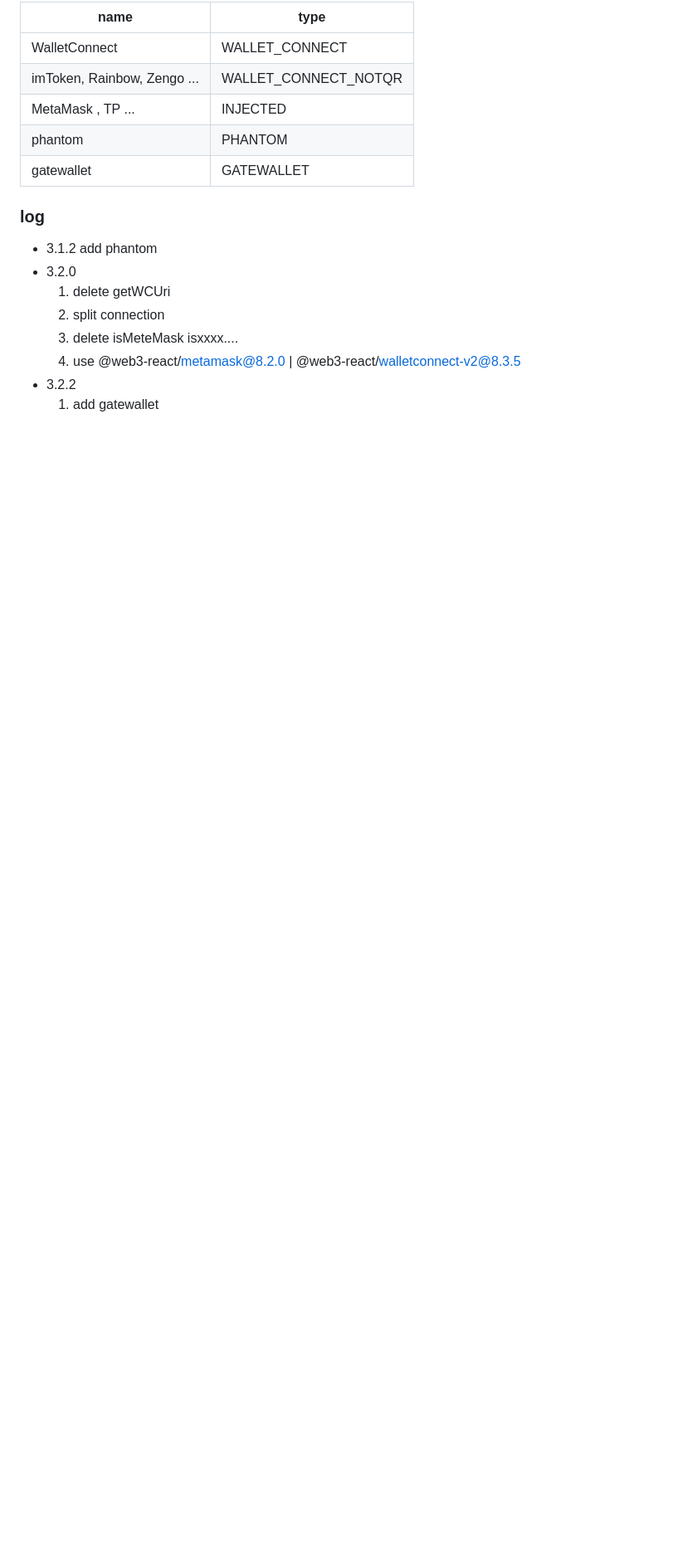
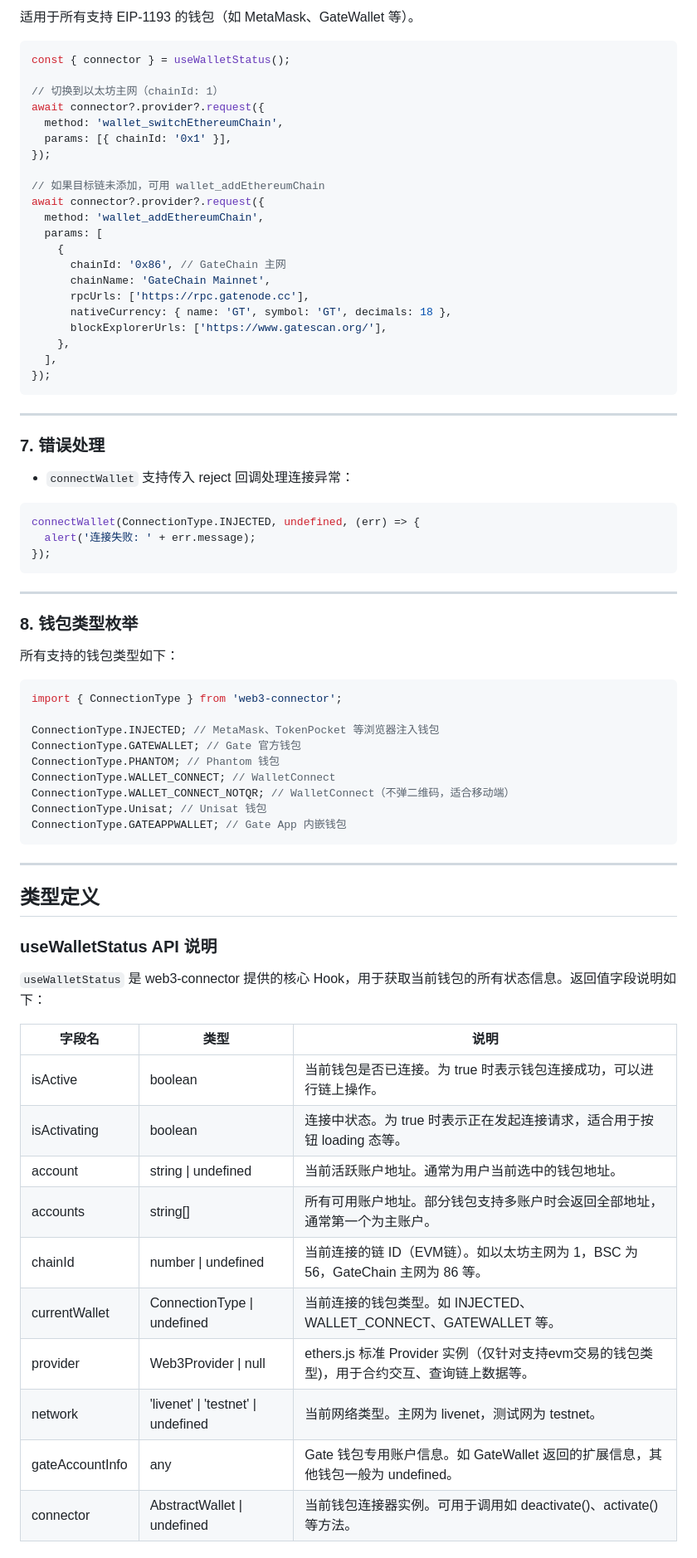
Before and after one commit to gatechain/web3-connector, a Markdown page: README.md, the part around the change printed below. Shown: that part at 83% size. Rendered like a GitHub page; blank space fills up the shorter version.

Commit message:
feat: update readme

````diff
--- a/README.md
+++ b/README.md
@@ -172,19 +145,78 @@ export default Home;
 
-| name                        | type                 |
-| --------------------------- | -------------------- |
-| WalletConnect               | WALLET_CONNECT       |
-| imToken, Rainbow, Zengo ... | WALLET_CONNECT_NOTQR |
-| MetaMask , TP ...           | INJECTED             |
-| phantom                     | PHANTOM              |
-| gatewallet                  | GATEWALLET           |
+适用于所有支持 EIP-1193 的钱包（如 MetaMask、GateWallet 等）。
 
-### log
+```ts
+const { connector } = useWalletStatus();
 
-- 3.1.2 add phantom
-- 3.2.0
-  1. delete getWCUri
-  2. split connection
-  3. delete isMeteMask isxxxx....
-  4. use @web3-react/metamask@8.2.0 | @web3-react/walletconnect-v2@8.3.5
-- 3.2.2
-  1. add gatewallet
+// 切换到以太坊主网（chainId: 1）
+await connector?.provider?.request({
+  method: 'wallet_switchEthereumChain',
+  params: [{ chainId: '0x1' }],
+});
+
+// 如果目标链未添加，可用 wallet_addEthereumChain
+await connector?.provider?.request({
+  method: 'wallet_addEthereumChain',
+  params: [
+    {
+      chainId: '0x86', // GateChain 主网
+      chainName: 'GateChain Mainnet',
+      rpcUrls: ['https://rpc.gatenode.cc'],
+      nativeCurrency: { name: 'GT', symbol: 'GT', decimals: 18 },
+      blockExplorerUrls: ['https://www.gatescan.org/'],
+    },
+  ],
+});
+```
+
+---
+
+### 7. 错误处理
+
+- `connectWallet` 支持传入 reject 回调处理连接异常：
+
+```ts
+connectWallet(ConnectionType.INJECTED, undefined, (err) => {
+  alert('连接失败: ' + err.message);
+});
+```
+
+---
+
+### 8. 钱包类型枚举
+
+所有支持的钱包类型如下：
+
+```ts
+import { ConnectionType } from 'web3-connector';
+
+ConnectionType.INJECTED; // MetaMask、TokenPocket 等浏览器注入钱包
+ConnectionType.GATEWALLET; // Gate 官方钱包
+ConnectionType.PHANTOM; // Phantom 钱包
+ConnectionType.WALLET_CONNECT; // WalletConnect
+ConnectionType.WALLET_CONNECT_NOTQR; // WalletConnect（不弹二维码，适合移动端）
+ConnectionType.Unisat; // Unisat 钱包
+ConnectionType.GATEAPPWALLET; // Gate App 内嵌钱包
+```
+
+---
+
+## 类型定义
+
+### useWalletStatus API 说明
+
+`useWalletStatus` 是 web3-connector 提供的核心 Hook，用于获取当前钱包的所有状态信息。返回值字段说明如下：
+
+| 字段名          | 类型                                | 说明                                                                                       |
+| --------------- | ----------------------------------- | ------------------------------------------------------------------------------------------ |
+| isActive        | boolean                             | 当前钱包是否已连接。为 true 时表示钱包连接成功，可以进行链上操作。                         |
+| isActivating    | boolean                             | 连接中状态。为 true 时表示正在发起连接请求，适合用于按钮 loading 态等。                    |
+| account         | string \| undefined                 | 当前活跃账户地址。通常为用户当前选中的钱包地址。                                           |
+| accounts        | string[]                            | 所有可用账户地址。部分钱包支持多账户时会返回全部地址，通常第一个为主账户。                 |
+| chainId         | number \| undefined                 | 当前连接的链 ID（EVM链）。如以太坊主网为 1，BSC 为 56，GateChain 主网为 86 等。            |
+| currentWallet   | ConnectionType \| undefined         | 当前连接的钱包类型。如 INJECTED、WALLET_CONNECT、GATEWALLET 等。                           |
+| provider        | Web3Provider \| null                | ethers.js 标准 Provider 实例（仅针对支持evm交易的钱包类型)，用于合约交互、查询链上数据等。 |
+| network         | 'livenet' \| 'testnet' \| undefined | 当前网络类型。主网为 livenet，测试网为 testnet。                                           |
+| gateAccountInfo | any                                 | Gate 钱包专用账户信息。如 GateWallet 返回的扩展信息，其他钱包一般为 undefined。            |
+| connector       | AbstractWallet \| undefined         | 当前钱包连接器实例。可用于调用如 deactivate()、activate() 等方法。                         |
+
````
Also changed, not shown: other parts of README.md (+134 -134 lines).
